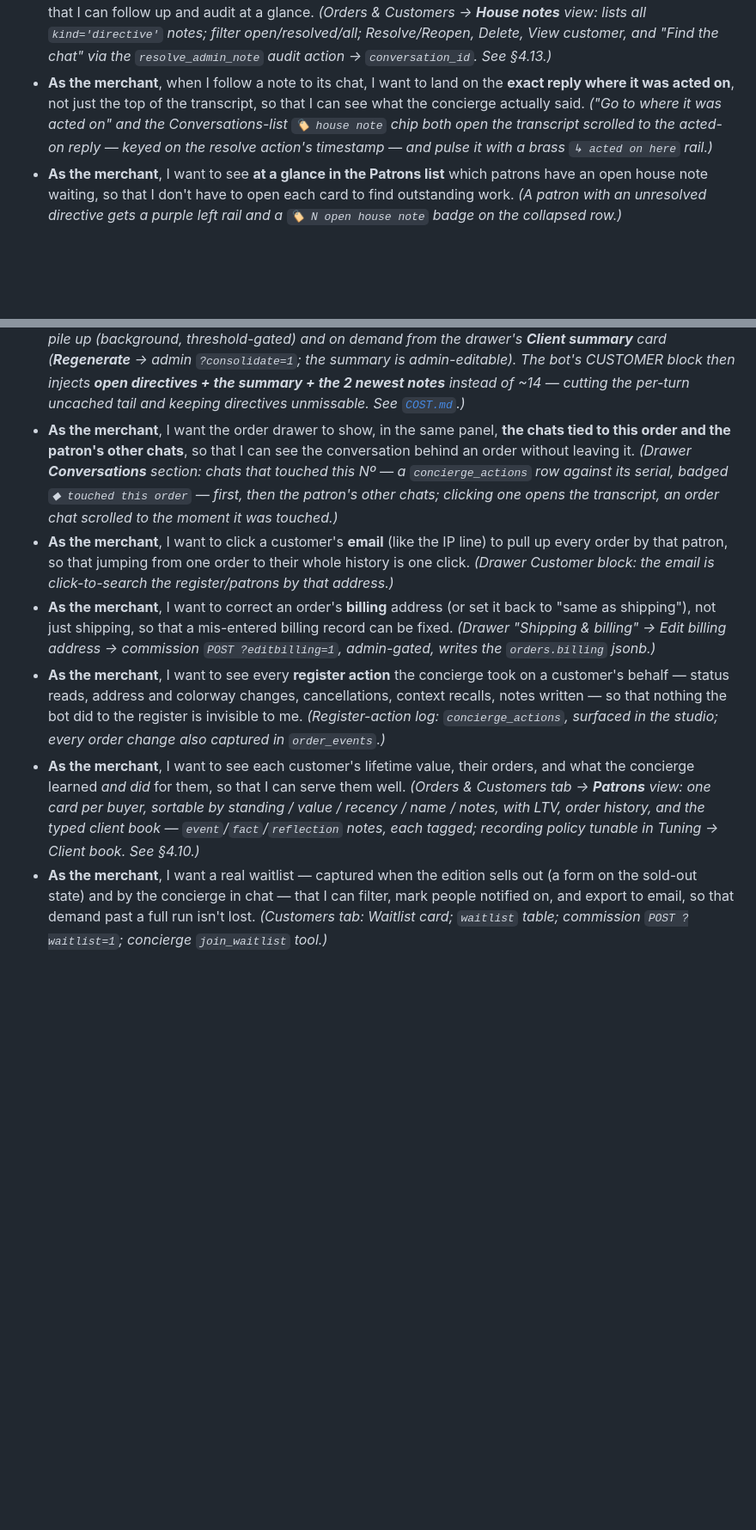
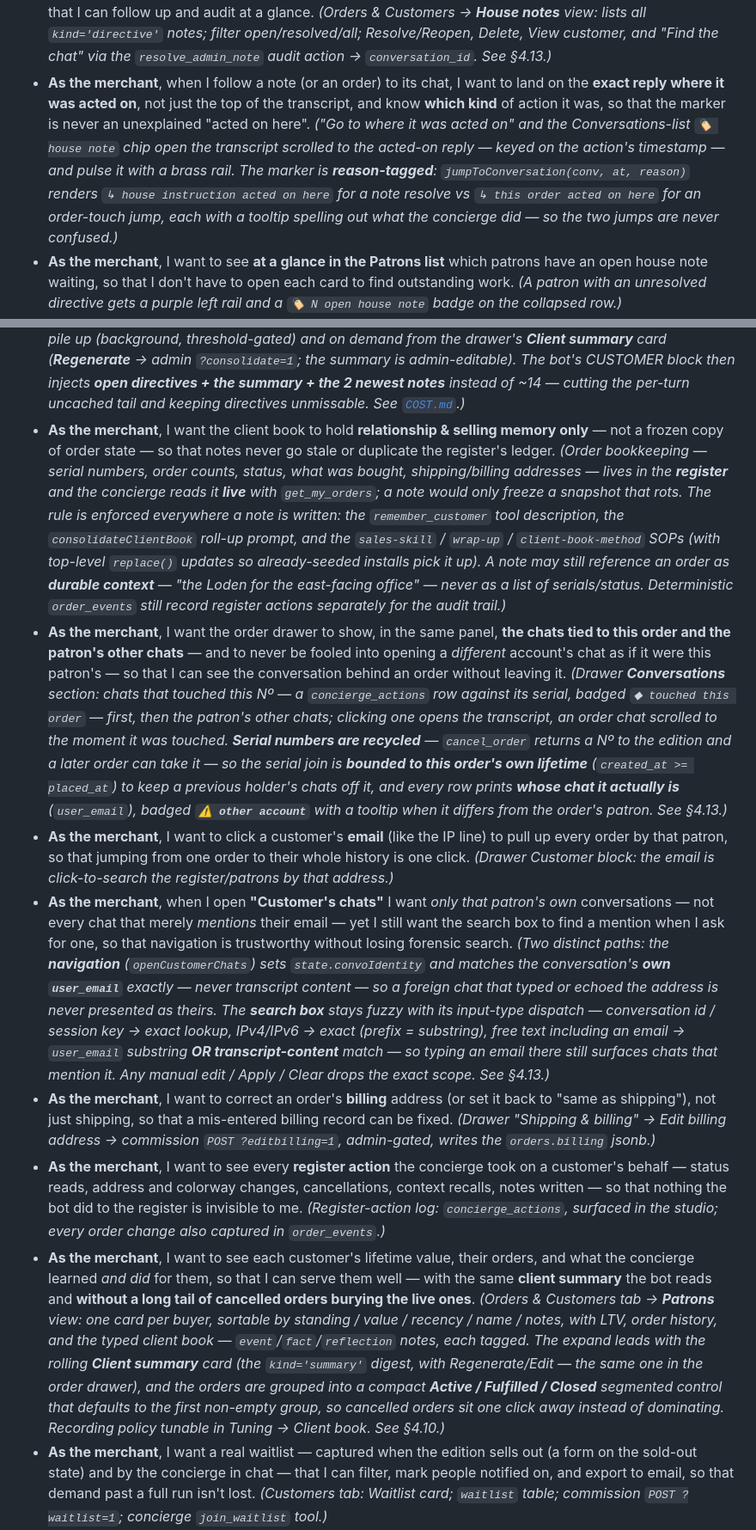
Before and after one commit to Maniwar/Blanket, a Markdown page: DESIGN.md, 2 parts joined by grey strips. Shown at 86% size. Drawn GitHub-style; blank space fills up the shorter version.

Commit message:
Docs: user stories for identity-safe chats, reason-aware jumps, Patrons UI, book policy
Update DESIGN.md user stories to cover this session's work:
- Order-drawer conversations: recycled-serial lifetime bound + "⚠ other account"
  identity labelling so a different account's chat is never shown as this patron's.
- Reason-tagged jump marker ("this order acted on here" vs "house instruction
  acted on here") instead of a generic "acted on here".
- "Customer's chats" is an exact-identity scope; the search box stays fuzzy and
  still finds an email mentioned in a transcript.
- Patrons view: leads with the rolling Client summary card and groups orders into
  Active / Fulfilled / Closed so cancelled orders don't dominate.
- Client book holds relationship & selling memory only; order bookkeeping lives
  in the register and is read live (no stale snapshots in notes).

Co-Authored-By: Claude Opus 4.8 <noreply@anthropic.com>
Claude-Session: https://claude.ai/code/session_01948bdGBFtLcsmLXVLeUTfW

```diff
--- a/DESIGN.md
+++ b/DESIGN.md
@@ -244,12 +244,16 @@ Knowledge, Procedures, Cache, Customers, Conversations, Website, Tools.*
   lists all `kind='directive'` notes; filter open/resolved/all; Resolve/Reopen,
   Delete, View customer, and "Find the chat" via the `resolve_admin_note` audit
   action → `conversation_id`. See §4.13.)*
-- **As the merchant**, when I follow a note to its chat, I want to land on the
-  **exact reply where it was acted on**, not just the top of the transcript, so
-  that I can see what the concierge actually said. *("Go to where it was acted on"
-  and the Conversations-list `🏷 house note` chip both open the transcript
-  scrolled to the acted-on reply — keyed on the resolve action's timestamp — and
-  pulse it with a brass `↳ acted on here` rail.)*
+- **As the merchant**, when I follow a note (or an order) to its chat, I want to
+  land on the **exact reply where it was acted on**, not just the top of the
+  transcript, and know **which kind** of action it was, so that the marker is
+  never an unexplained "acted on here". *("Go to where it was acted on" and the
+  Conversations-list `🏷 house note` chip open the transcript scrolled to the
+  acted-on reply — keyed on the action's timestamp — and pulse it with a brass
+  rail. The marker is **reason-tagged**: `jumpToConversation(conv, at, reason)`
+  renders `↳ house instruction acted on here` for a note resolve vs `↳ this order
+  acted on here` for an order-touch jump, each with a tooltip spelling out what
+  the concierge did — so the two jumps are never confused.)*
 - **As the merchant**, I want to see **at a glance in the Patrons list** which
   patrons have an open house note waiting, so that I don't have to open each card
   to find outstanding work. *(A patron with an unresolved directive gets a purple
@@ -294,17 +298,47 @@ Knowledge, Procedures, Cache, Customers, Conversations, Website, Tools.*
   summary is admin-editable). The bot's CUSTOMER block then injects **open
   directives + the summary + the 2 newest notes** instead of ~14 — cutting the
   per-turn uncached tail and keeping directives unmissable. See [`COST.md`](COST.md).)*
+- **As the merchant**, I want the client book to hold **relationship & selling
+  memory only** — not a frozen copy of order state — so that notes never go stale
+  or duplicate the register's ledger. *(Order bookkeeping — serial numbers, order
+  counts, status, what was bought, shipping/billing addresses — lives in the
+  **register** and the concierge reads it **live** with `get_my_orders`; a note
+  would only freeze a snapshot that rots. The rule is enforced everywhere a note is
+  written: the `remember_customer` tool description, the `consolidateClientBook`
+  roll-up prompt, and the `sales-skill` / `wrap-up` / `client-book-method` SOPs
+  (with top-level `replace()` updates so already-seeded installs pick it up). A
+  note may still reference an order as **durable context** — "the Loden for the
+  east-facing office" — never as a list of serials/status. Deterministic
+  `order_events` still record register actions separately for the audit trail.)*
 - **As the merchant**, I want the order drawer to show, in the same panel, **the
-  chats tied to this order and the patron's other chats**, so that I can see the
-  conversation behind an order without leaving it. *(Drawer **Conversations**
-  section: chats that touched this Nº — a `concierge_actions` row against its
-  serial, badged `◆ touched this order` — first, then the patron's other chats;
-  clicking one opens the transcript, an order chat scrolled to the moment it was
-  touched.)*
+  chats tied to this order and the patron's other chats** — and to never be fooled
+  into opening a *different* account's chat as if it were this patron's — so that I
+  can see the conversation behind an order without leaving it. *(Drawer
+  **Conversations** section: chats that touched this Nº — a `concierge_actions` row
+  against its serial, badged `◆ touched this order` — first, then the patron's
+  other chats; clicking one opens the transcript, an order chat scrolled to the
+  moment it was touched. **Serial numbers are recycled** — `cancel_order` returns a
+  Nº to the edition and a later order can take it — so the serial join is **bounded
+  to this order's own lifetime** (`created_at >= placed_at`) to keep a *previous*
+  holder's chats off it, and every row prints **whose chat it actually is**
+  (`user_email`), badged **`⚠ other account`** with a tooltip when it differs from
+  the order's patron. See §4.13.)*
 - **As the merchant**, I want to click a customer's **email** (like the IP line)
   to pull up every order by that patron, so that jumping from one order to their
   whole history is one click. *(Drawer Customer block: the email is
   click-to-search the register/patrons by that address.)*
+- **As the merchant**, when I open **"Customer's chats"** I want *only that
+  patron's own* conversations — not every chat that merely *mentions* their email
+  — yet I still want the search box to find a mention when I ask for one, so that
+  navigation is trustworthy without losing forensic search. *(Two distinct paths:
+  the **navigation** (`openCustomerChats`) sets `state.convoIdentity` and matches
+  the conversation's **own `user_email`** exactly — never transcript content — so a
+  foreign chat that typed or echoed the address is never presented as theirs. The
+  **search box** stays fuzzy with its input-type dispatch — conversation id /
+  session key → exact lookup, IPv4/IPv6 → exact (prefix = substring), free text
+  *including an email* → `user_email` substring **OR transcript-content** match —
+  so typing an email there still surfaces chats that mention it. Any manual edit /
+  Apply / Clear drops the exact scope. See §4.13.)*
 - **As the merchant**, I want to correct an order's **billing** address (or set it
   back to "same as shipping"), not just shipping, so that a mis-entered billing
   record can be fixed. *(Drawer "Shipping & billing" → Edit billing address →
@@ -316,11 +350,17 @@ Knowledge, Procedures, Cache, Customers, Conversations, Website, Tools.*
   the register is invisible to me. *(Register-action log: `concierge_actions`,
   surfaced in the studio; every order change also captured in `order_events`.)*
 - **As the merchant**, I want to see each customer's lifetime value, their orders,
-  and what the concierge learned *and did* for them, so that I can serve them well.
-  *(Orders & Customers tab → **Patrons** view: one card per buyer, sortable by
-  standing / value / recency / name / notes, with LTV, order history, and the
-  typed client book — `event`/`fact`/`reflection` notes, each tagged; recording
-  policy tunable in Tuning → Client book. See §4.10.)*
+  and what the concierge learned *and did* for them, so that I can serve them well
+  — with the same **client summary** the bot reads and **without a long tail of
+  cancelled orders burying the live ones**. *(Orders & Customers tab → **Patrons**
+  view: one card per buyer, sortable by standing / value / recency / name / notes,
+  with LTV, order history, and the typed client book — `event`/`fact`/`reflection`
+  notes, each tagged. The expand leads with the rolling **Client summary** card
+  (the `kind='summary'` digest, with Regenerate/Edit — the same one in the order
+  drawer), and the orders are grouped into a compact **Active / Fulfilled / Closed**
+  segmented control that defaults to the first non-empty group, so cancelled orders
+  sit one click away instead of dominating. Recording policy tunable in Tuning →
+  Client book. See §4.10.)*
 - **As the merchant**, I want a real waitlist — captured when the edition sells
   out (a form on the sold-out state) and by the concierge in chat — that I can
   filter, mark people notified on, and export to email, so that demand past a
```
